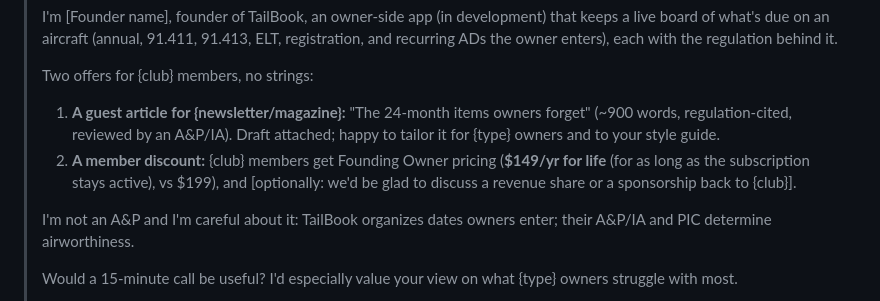
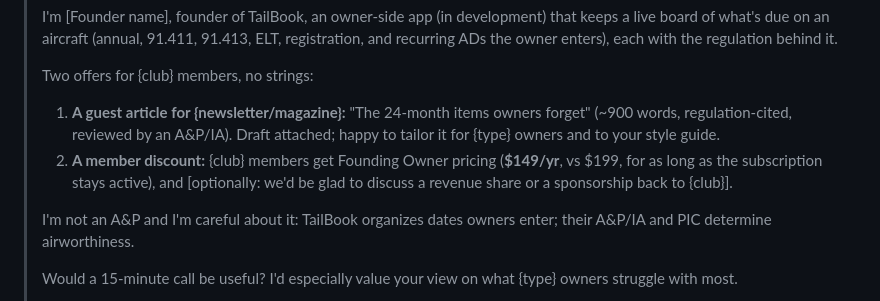
Before and after one commit to BrandonBurkey/tailbook, a Markdown page: validation/04-emails.md, the part around the change. GitHub-like rendering.

Commit message:
Tidy partner email pricing wording
Co-Authored-By: Claude Opus 5.5 <noreply@anthropic.com>
Claude-Session: https://claude.ai/code/session_01Y2vsjyATJnvMn6sg4gZ1ve

```diff
--- a/validation/04-emails.md
+++ b/validation/04-emails.md
@@ -173,7 +173,7 @@ Find the right contact: executive director, membership director, or the magazine
 >
 > Two offers for {club} members, no strings:
 > 1. **A guest article for {newsletter/magazine}:** "The 24-month items owners forget" (~900 words, regulation-cited, reviewed by an A&P/IA). Draft attached; happy to tailor it for {type} owners and to your style guide.
-> 2. **A member discount:** {club} members get Founding Owner pricing (**$149/yr for life** (for as long as the subscription stays active), vs $199), and [optionally: we'd be glad to discuss a revenue share or a sponsorship back to {club}].
+> 2. **A member discount:** {club} members get Founding Owner pricing (**$149/yr**, vs $199, for as long as the subscription stays active), and [optionally: we'd be glad to discuss a revenue share or a sponsorship back to {club}].
 >
 > I'm not an A&P and I'm careful about it: TailBook organizes dates owners enter; their A&P/IA and PIC determine airworthiness.
 >
```
